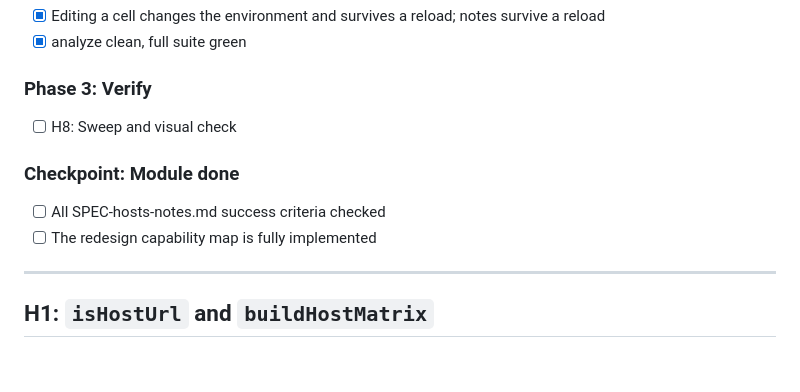
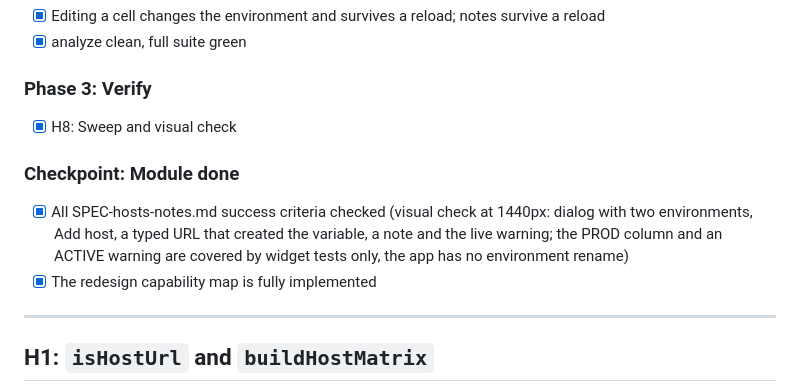
Before and after one commit to wdavid73/api_flow_studio, a Markdown page: tasks/ui-redesign/plan-hosts-notes.md, the part around the change. Drawn GitHub-style; blank space fills up the shorter version.

Commit message:
hosts-notes H8: sweep and visual check, redesign complete
Co-Authored-By: Claude Sonnet 5.5 <noreply@anthropic.com>

```diff
--- a/tasks/ui-redesign/plan-hosts-notes.md
+++ b/tasks/ui-redesign/plan-hosts-notes.md
@@ -75,11 +75,11 @@ H1–H3 are independent. H5 needs H2 and H4; H6 needs H3 and H4; H7 needs H4
 - [x] analyze clean, full suite green
 
 ### Phase 3: Verify
-- [ ] H8: Sweep and visual check
+- [x] H8: Sweep and visual check
 
 ### Checkpoint: Module done
-- [ ] All SPEC-hosts-notes.md success criteria checked
-- [ ] The redesign capability map is fully implemented
+- [x] All SPEC-hosts-notes.md success criteria checked (visual check at 1440px: dialog with two environments, Add host, a typed URL that created the variable, a note and the live warning; the PROD column and an ACTIVE warning are covered by widget tests only, the app has no environment rename)
+- [x] The redesign capability map is fully implemented
 
 ---
 
```
Also changed, not shown: SPEC-ui-redesign.md (+1 -1 lines), tasks/ui-redesign/todo.md (+3 -3 lines).
